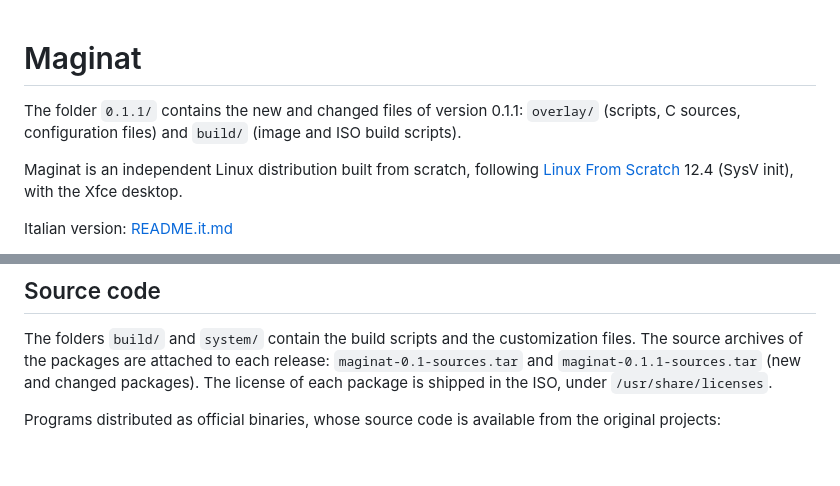
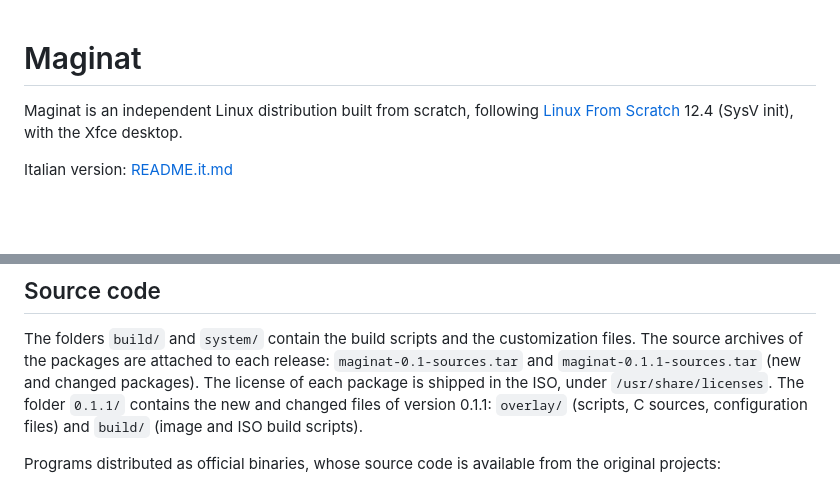
Before and after one commit to Aleps31/Maginat, a Markdown page: README.md, 2 parts joined by grey strips. GitHub-like rendering; blank space fills up the shorter version.

Commit message:
Refactor README for clarity and conciseness
Removed redundant information about version 0.1.1 files and clarified the content of the README.

```diff
--- a/README.md
+++ b/README.md
@@ -1,6 +1,4 @@
 # Maginat
-
-The folder `0.1.1/` contains the new and changed files of version 0.1.1: `overlay/` (scripts, C sources, configuration files) and `build/` (image and ISO build scripts).
 
 Maginat is an independent Linux distribution built from scratch, following
 [Linux From Scratch](https://www.linuxfromscratch.org/) 12.4 (SysV init), with the Xfce desktop.
@@ -63,6 +61,7 @@ Write the ISO to a USB stick and boot from it. Choose "Try Maginat without insta
 ## Source code
 
 The folders `build/` and `system/` contain the build scripts and the customization files. The source archives of the packages are attached to each release: `maginat-0.1-sources.tar` and `maginat-0.1.1-sources.tar` (new and changed packages). The license of each package is shipped in the ISO, under `/usr/share/licenses`.
+The folder `0.1.1/` contains the new and changed files of version 0.1.1: `overlay/` (scripts, C sources, configuration files) and `build/` (image and ISO build scripts).
 
 Programs distributed as official binaries, whose source code is available from the original projects:
 - LibreOffice 26.8.1 (MPL-2.0): https://www.libreoffice.org/download/source-code/
```
